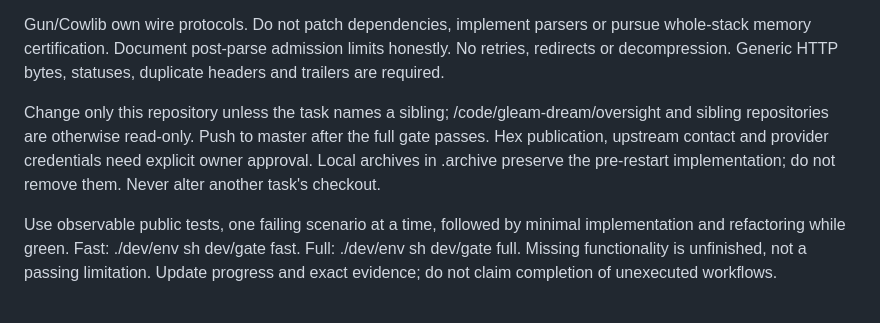
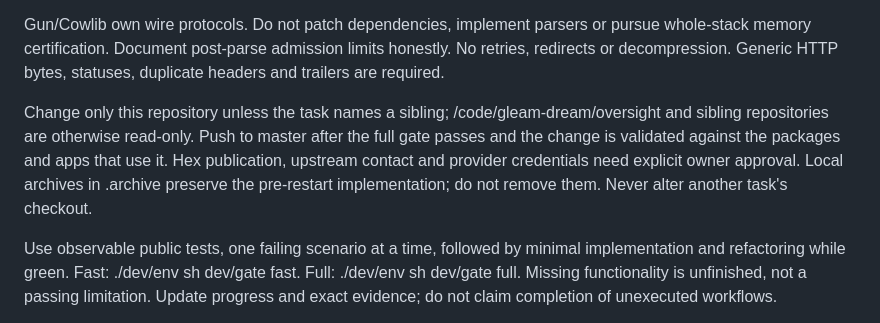
Before and after one commit to gleam-dream/http_gun, a Markdown page: AGENTS.md, the part around the change. GitHub-like rendering.

Commit message:
docs: require cross-package validation before pushing
Co-Authored-By: Claude Opus 5.5 <noreply@anthropic.com>

```diff
--- a/AGENTS.md
+++ b/AGENTS.md
@@ -6,7 +6,7 @@ Implement public API, domain state, pool admission, body ownership, batching, ma
 
 Gun/Cowlib own wire protocols. Do not patch dependencies, implement parsers or pursue whole-stack memory certification. Document post-parse admission limits honestly. No retries, redirects or decompression. Generic HTTP bytes, statuses, duplicate headers and trailers are required.
 
-Change only this repository unless the task names a sibling; /code/gleam-dream/oversight and sibling repositories are otherwise read-only. Push to master after the full gate passes. Hex publication, upstream contact and provider credentials need explicit owner approval. Local archives in .archive preserve the pre-restart implementation; do not remove them. Never alter another task's checkout.
+Change only this repository unless the task names a sibling; /code/gleam-dream/oversight and sibling repositories are otherwise read-only. Push to master after the full gate passes and the change is validated against the packages and apps that use it. Hex publication, upstream contact and provider credentials need explicit owner approval. Local archives in .archive preserve the pre-restart implementation; do not remove them. Never alter another task's checkout.
 
 Use observable public tests, one failing scenario at a time, followed by minimal implementation and refactoring while green. Fast: ./dev/env sh dev/gate fast. Full: ./dev/env sh dev/gate full. Missing functionality is unfinished, not a passing limitation. Update progress and exact evidence; do not claim completion of unexecuted workflows.
 
```
